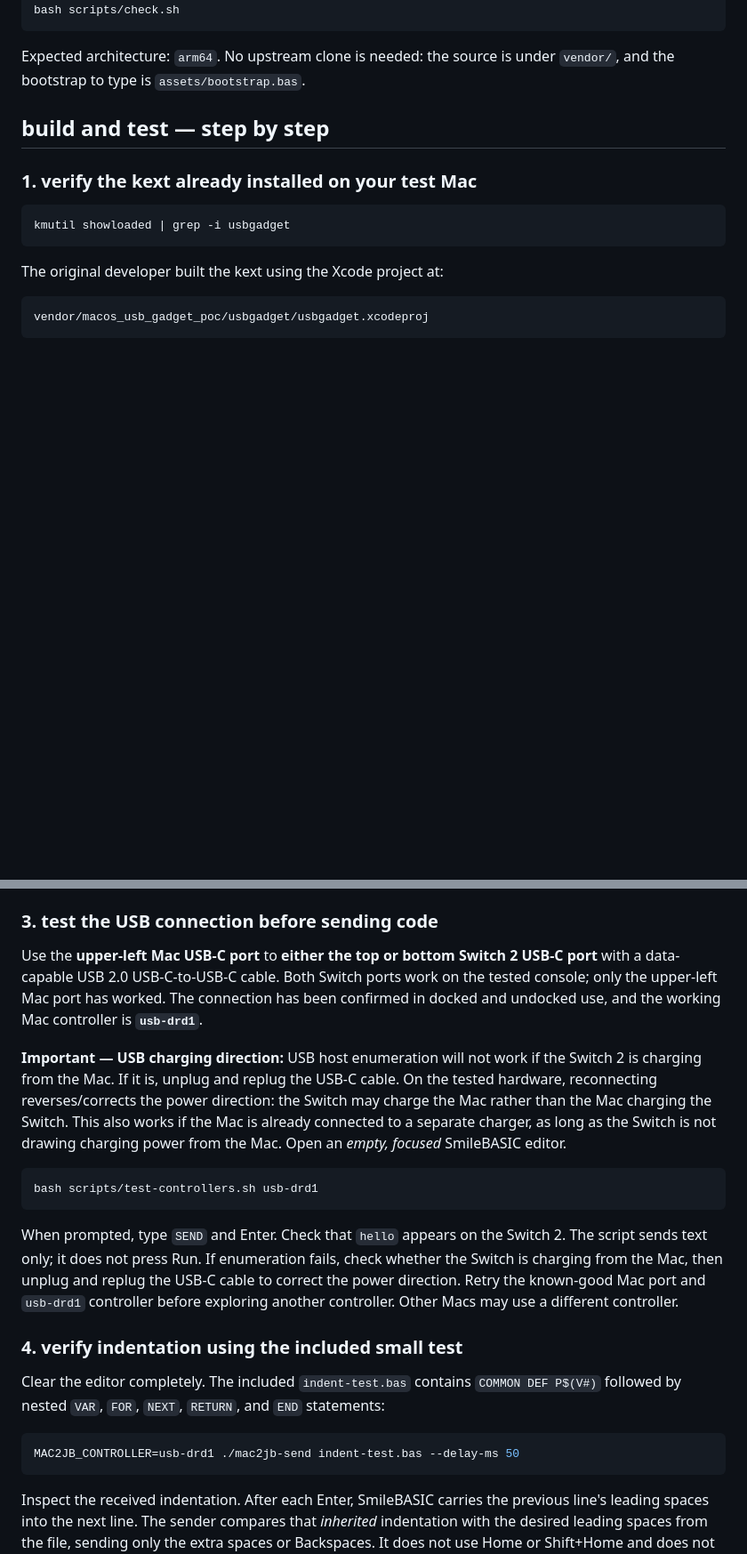
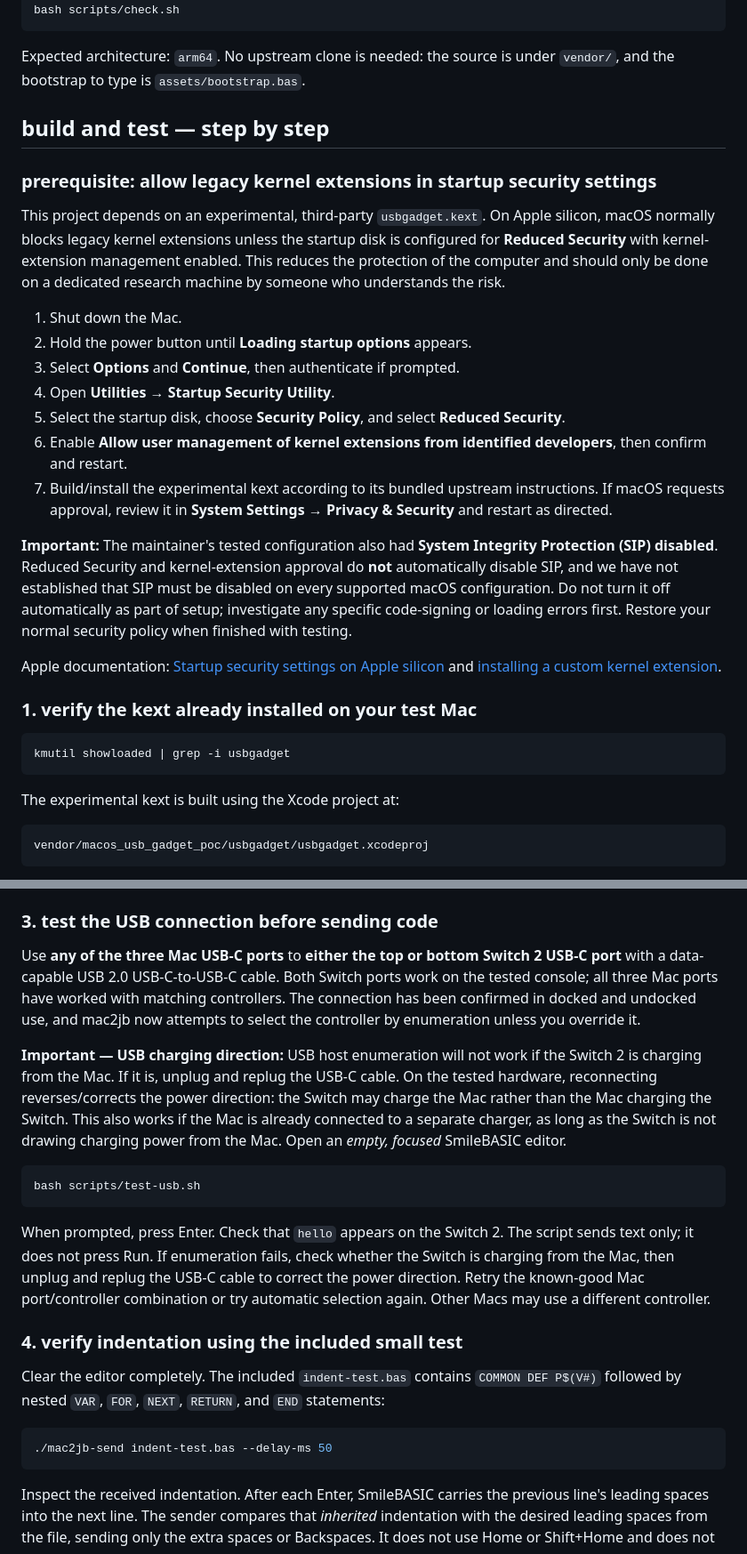
Before and after one commit to FrancescoGrazioso/mac2jb, a Markdown page: README.md, 2 parts joined by grey strips. Shown at 89% size. Rendered like a GitHub page; blank space fills up the shorter version.

````diff
--- a/README.md
+++ b/README.md
@@ -96,13 +106,45 @@ Expected architecture: `arm64`. No upstream clone is needed: the source is under
 
 ## build and test — step by step
 
+### prerequisite: allow legacy kernel extensions in startup security settings
+
+This project depends on an experimental, third-party `usbgadget.kext`. On Apple
+silicon, macOS normally blocks legacy kernel extensions unless the startup
+disk is configured for **Reduced Security** with kernel-extension management
+enabled. This reduces the protection of the computer and should only be done
+on a dedicated research machine by someone who understands the risk.
+
+1. Shut down the Mac.
+2. Hold the power button until **Loading startup options** appears.
+3. Select **Options** and **Continue**, then authenticate if prompted.
+4. Open **Utilities → Startup Security Utility**.
+5. Select the startup disk, choose **Security Policy**, and select
+   **Reduced Security**.
+6. Enable **Allow user management of kernel extensions from identified
+   developers**, then confirm and restart.
+7. Build/install the experimental kext according to its bundled upstream
+   instructions. If macOS requests approval, review it in
+   **System Settings → Privacy & Security** and restart as directed.
+
+**Important:** The maintainer's tested configuration also had **System
+Integrity Protection (SIP) disabled**. Reduced Security and kernel-extension
+approval do **not** automatically disable SIP, and we have not established that
+SIP must be disabled on every supported macOS configuration. Do not turn it
+off automatically as part of setup; investigate any specific code-signing
+or loading errors first. Restore your normal security policy when finished
+with testing.
+
+Apple documentation:
+[Startup security settings on Apple silicon](https://support.apple.com/en-euro/guide/mac-help/mchl768f7291/27/mac/27)
+and [installing a custom kernel extension](https://developer.apple.com/documentation/apple-silicon/installing-a-custom-kernel-extension).
+
 ### 1. verify the kext already installed on your test Mac
 
 ```sh
 kmutil showloaded | grep -i usbgadget
 ```
 
-The original developer built the kext using the Xcode project at:
+The experimental kext is built using the Xcode project at:
 
 ```text
 vendor/macos_usb_gadget_poc/usbgadget/usbgadget.xcodeproj
@@ -127,11 +169,10 @@ the vendored library binary, so the next `make` recompiles them both.
 
 ### 3. test the USB connection before sending code
 
-Use the **upper-left Mac USB-C port** to **either the top or bottom Switch 2 USB-C port** with
+Use **any of the three Mac USB-C ports** to **either the top or bottom Switch 2 USB-C port** with
 a data-capable USB 2.0 USB-C-to-USB-C cable. Both Switch ports work on
-the tested console; only the upper-left Mac port has worked. The connection
-has been confirmed in docked and undocked use, and the working Mac controller
-is **`usb-drd1`**.
+the tested console; all three Mac ports have worked with matching controllers. The connection
+has been confirmed in docked and undocked use, and mac2jb now attempts to select the controller by enumeration unless you override it.
 
 **Important — USB charging direction:** USB host enumeration will not work
 if the Switch 2 is charging from the Mac. If it is, unplug and replug the
@@ -142,14 +183,14 @@ as long as the Switch is not drawing charging power from the Mac.
 Open an *empty, focused* SmileBASIC editor.
 
 ```sh
-bash scripts/test-controllers.sh usb-drd1
+bash scripts/test-usb.sh
 ```
 
-When prompted, type `SEND` and Enter. Check that `hello` appears on the
+When prompted, press Enter. Check that `hello` appears on the
 Switch 2. The script sends text only; it does not press Run. If enumeration
 fails, check whether the Switch is charging from the Mac, then unplug and
 replug the USB-C cable to correct the power direction. Retry the known-good
-Mac port and `usb-drd1` controller before exploring another controller. Other Macs may use a different controller.
+Mac port/controller combination or try automatic selection again. Other Macs may use a different controller.
 
 ### 4. verify indentation using the included small test
 
@@ -158,7 +199,7 @@ Clear the editor completely. The included `indent-test.bas` contains
 `END` statements:
 
 ```sh
-MAC2JB_CONTROLLER=usb-drd1 ./mac2jb-send indent-test.bas --delay-ms 50
+./mac2jb-send indent-test.bas --delay-ms 50
 ```
 
 Inspect the received indentation. After each Enter, SmileBASIC carries
````
Also changed, not shown: other parts of README.md (+31 -15 lines).
